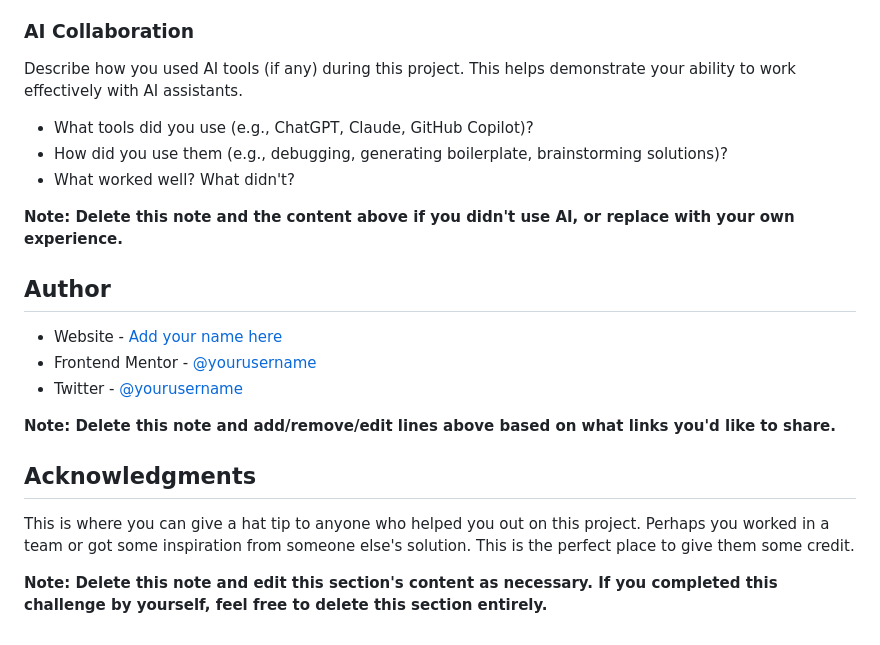
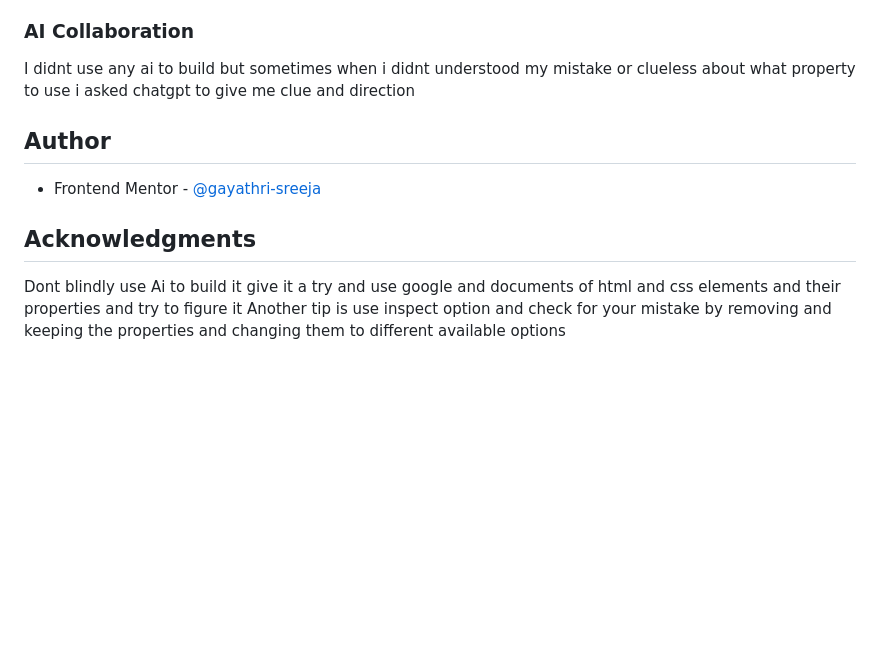
Before and after one commit to GayathriSreeja/Responsive-grid-and-flex-box-landing-page, a Markdown page: README-template.md, the part around one of its changes. GitHub-like rendering; blank space fills up the shorter version.

```diff
--- a/README-template.md
+++ b/README-template.md
@@ -100,24 +71,13 @@ Use this section to outline areas that you want to continue focusing on in futur
 
 ### AI Collaboration
 
-Describe how you used AI tools (if any) during this project. This helps demonstrate your ability to work effectively with AI assistants.
-
-- What tools did you use (e.g., ChatGPT, Claude, GitHub Copilot)?
-- How did you use them (e.g., debugging, generating boilerplate, brainstorming solutions)?
-- What worked well? What didn't?
-
-**Note: Delete this note and the content above if you didn't use AI, or replace with your own experience.**
+I didnt use any ai to build but sometimes when i didnt understood my mistake or clueless about what property to use i asked chatgpt to give me clue and direction
 
 ## Author
 
-- Website - [Add your name here](https://www.your-site.com)
-- Frontend Mentor - [@yourusername](https://www.frontendmentor.io/profile/yourusername)
-- Twitter - [@yourusername](https://www.twitter.com/yourusername)
-
-**Note: Delete this note and add/remove/edit lines above based on what links you'd like to share.**
+- Frontend Mentor - [@gayathri-sreeja]((https://www.frontendmentor.io/profile/gayathri-sreeja))
 
 ## Acknowledgments
 
-This is where you can give a hat tip to anyone who helped you out on this project. Perhaps you worked in a team or got some inspiration from someone else's solution. This is the perfect place to give them some credit.
-
-**Note: Delete this note and edit this section's content as necessary. If you completed this challenge by yourself, feel free to delete this section entirely.**
+Dont blindly use Ai to build it give it a try and use google and documents of html and css elements and their properties and try to figure it
+Another tip is use inspect option and check for your mistake by removing and keeping the properties and changing them to different available options
```
Also changed, not shown: other parts of README-template.md (+13 -42 lines).
